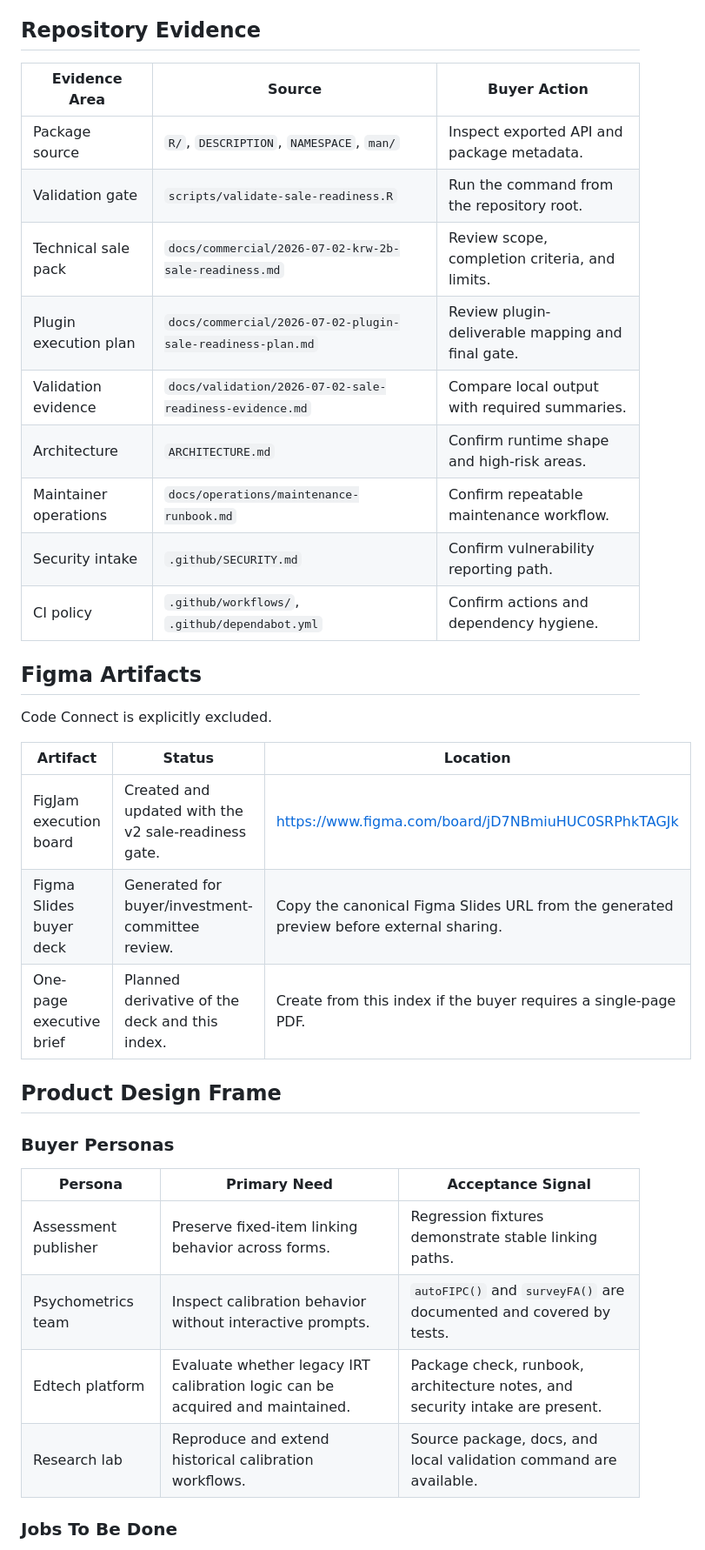
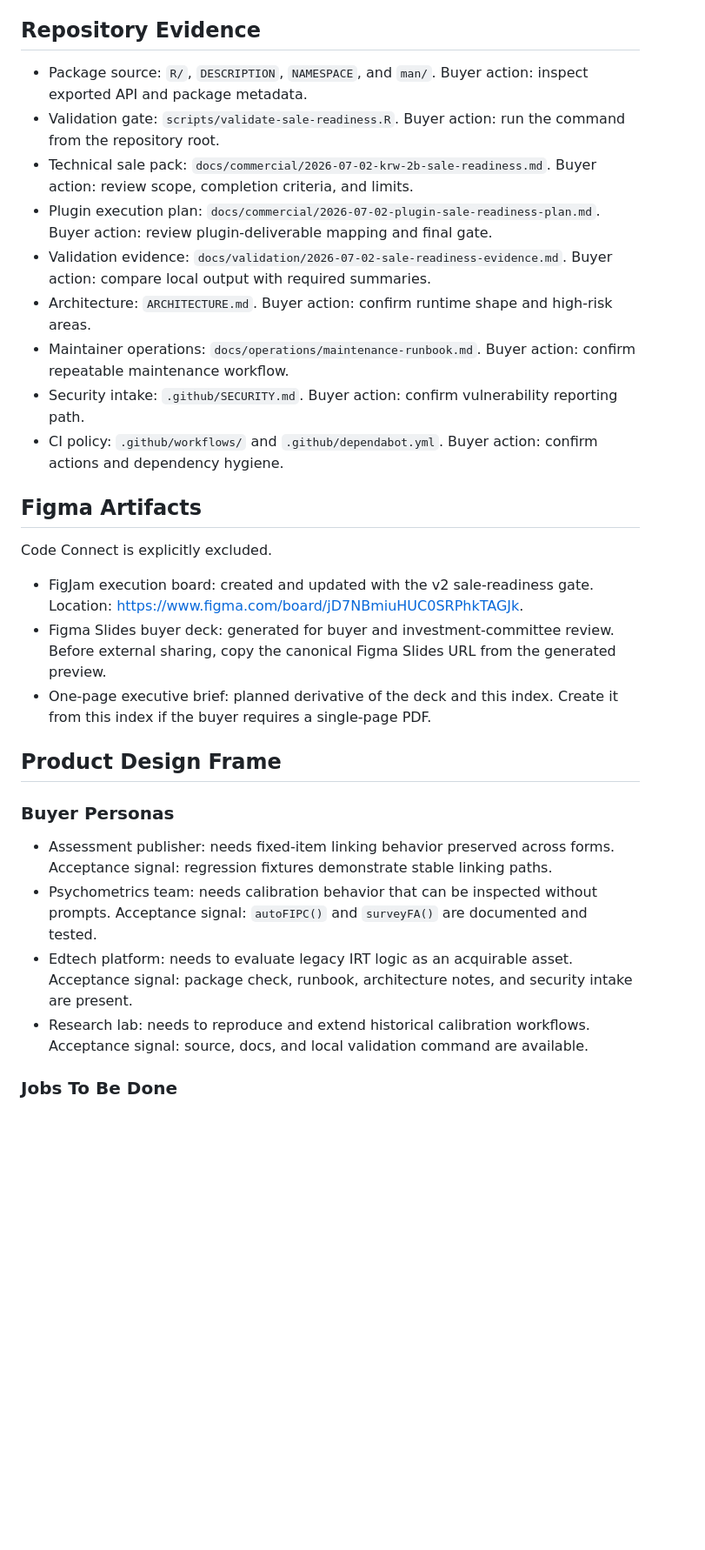
Before and after one commit to ContextualWisdomLab/aFIPC, a Markdown page: docs/commercial/2026-07-02-sale-room-index.md, the part around one of its changes. Shown at 87% size. Rendered like a GitHub page; blank space fills up the shorter version.

Commit message:
docs: satisfy sale-room markdown lint

```diff
--- a/docs/commercial/2026-07-02-sale-room-index.md
+++ b/docs/commercial/2026-07-02-sale-room-index.md
@@ -26,38 +26,66 @@ The sale-room package is complete when all of the following are true:
 
 ## Repository Evidence
 
-| Evidence Area | Source | Buyer Action |
-| --- | --- | --- |
-| Package source | `R/`, `DESCRIPTION`, `NAMESPACE`, `man/` | Inspect exported API and package metadata. |
-| Validation gate | `scripts/validate-sale-readiness.R` | Run the command from the repository root. |
-| Technical sale pack | `docs/commercial/2026-07-02-krw-2b-sale-readiness.md` | Review scope, completion criteria, and limits. |
-| Plugin execution plan | `docs/commercial/2026-07-02-plugin-sale-readiness-plan.md` | Review plugin-deliverable mapping and final gate. |
-| Validation evidence | `docs/validation/2026-07-02-sale-readiness-evidence.md` | Compare local output with required summaries. |
-| Architecture | `ARCHITECTURE.md` | Confirm runtime shape and high-risk areas. |
-| Maintainer operations | `docs/operations/maintenance-runbook.md` | Confirm repeatable maintenance workflow. |
-| Security intake | `.github/SECURITY.md` | Confirm vulnerability reporting path. |
-| CI policy | `.github/workflows/`, `.github/dependabot.yml` | Confirm actions and dependency hygiene. |
+- Package source:
+  `R/`, `DESCRIPTION`, `NAMESPACE`, and `man/`.
+  Buyer action: inspect exported API and package metadata.
+- Validation gate:
+  `scripts/validate-sale-readiness.R`.
+  Buyer action: run the command from the repository root.
+- Technical sale pack:
+  `docs/commercial/2026-07-02-krw-2b-sale-readiness.md`.
+  Buyer action: review scope, completion criteria, and limits.
+- Plugin execution plan:
+  `docs/commercial/2026-07-02-plugin-sale-readiness-plan.md`.
+  Buyer action: review plugin-deliverable mapping and final gate.
+- Validation evidence:
+  `docs/validation/2026-07-02-sale-readiness-evidence.md`.
+  Buyer action: compare local output with required summaries.
+- Architecture:
+  `ARCHITECTURE.md`.
+  Buyer action: confirm runtime shape and high-risk areas.
+- Maintainer operations:
+  `docs/operations/maintenance-runbook.md`.
+  Buyer action: confirm repeatable maintenance workflow.
+- Security intake:
+  `.github/SECURITY.md`.
+  Buyer action: confirm vulnerability reporting path.
+- CI policy:
+  `.github/workflows/` and `.github/dependabot.yml`.
+  Buyer action: confirm actions and dependency hygiene.
 
 ## Figma Artifacts
 
 Code Connect is explicitly excluded.
 
-| Artifact | Status | Location |
-| --- | --- | --- |
-| FigJam execution board | Created and updated with the v2 sale-readiness gate. | <https://www.figma.com/board/jD7NBmiuHUC0SRPhkTAGJk> |
-| Figma Slides buyer deck | Generated for buyer/investment-committee review. | Copy the canonical Figma Slides URL from the generated preview before external sharing. |
-| One-page executive brief | Planned derivative of the deck and this index. | Create from this index if the buyer requires a single-page PDF. |
+- FigJam execution board:
+  created and updated with the v2 sale-readiness gate.
+  Location: <https://www.figma.com/board/jD7NBmiuHUC0SRPhkTAGJk>.
+- Figma Slides buyer deck:
+  generated for buyer and investment-committee review.
+  Before external sharing, copy the canonical Figma Slides URL from the
+  generated preview.
+- One-page executive brief:
+  planned derivative of the deck and this index.
+  Create it from this index if the buyer requires a single-page PDF.
 
 ## Product Design Frame
 
 ### Buyer Personas
 
-| Persona | Primary Need | Acceptance Signal |
-| --- | --- | --- |
-| Assessment publisher | Preserve fixed-item linking behavior across forms. | Regression fixtures demonstrate stable linking paths. |
-| Psychometrics team | Inspect calibration behavior without interactive prompts. | `autoFIPC()` and `surveyFA()` are documented and covered by tests. |
-| Edtech platform | Evaluate whether legacy IRT calibration logic can be acquired and maintained. | Package check, runbook, architecture notes, and security intake are present. |
-| Research lab | Reproduce and extend historical calibration workflows. | Source package, docs, and local validation command are available. |
+- Assessment publisher:
+  needs fixed-item linking behavior preserved across forms.
+  Acceptance signal: regression fixtures demonstrate stable linking paths.
+- Psychometrics team:
+  needs calibration behavior that can be inspected without prompts.
+  Acceptance signal: `autoFIPC()` and `surveyFA()` are documented and tested.
+- Edtech platform:
+  needs to evaluate legacy IRT logic as an acquirable asset.
+  Acceptance signal: package check, runbook, architecture notes, and security
+  intake are present.
+- Research lab:
+  needs to reproduce and extend historical calibration workflows.
+  Acceptance signal: source, docs, and local validation command are available.
 
 ### Jobs To Be Done
 
```
Also changed, not shown: other parts of docs/commercial/2026-07-02-sale-room-index.md (+45 -22 lines), docs/commercial/2026-07-02-krw-2b-sale-readiness.md (+38 -13 lines), docs/validation/2026-07-02-sale-readiness-evidence.md (+4 -1 lines).
